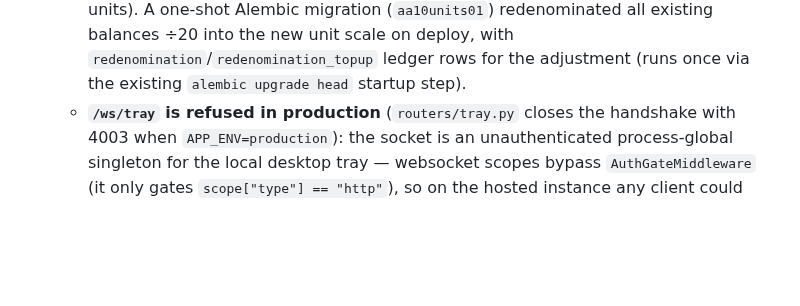
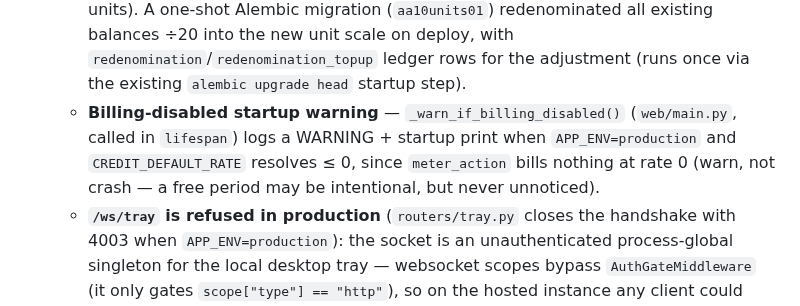
Before and after one commit to thebarlow/AutoApply, a Markdown page: web/CONTEXT.md, the part around one of its changes. Drawn GitHub-style; blank space fills up the shorter version.

Commit message:
[docs] Sync web CONTEXT for admin fallback and billing warning

```diff
--- a/web/CONTEXT.md
+++ b/web/CONTEXT.md
@@ -83,5 +83,6 @@ web/
   - **Metering topology**: the intake pipeline debits **one** `intake` (2u) meter around extract + score + skill-match (`intake_pipeline.py`); generate endpoints (`POST /{job_key}/generate/resume`, `POST /{job_key}/generate/cover`, `routers/jobs.py`) resolve `generate_fresh` (4u) vs `regenerate` (2u) via `core.pricing.resolve_generate_action` (server-derived from a `Document` row / stored output path) and bundle the post-gen eval/refine turns under that same debit — ATS is free when it runs as part of a generate flow. Standalone 1u actions: `POST /{job_key}/score`, the ATS gate (`run_ats_gate`, `action="ats"` — metered only when re-triggered by a manual document edit outside a generate flow), `POST /api/config/section-prompt/draft` (`action="draft"`, no `job_key`), `POST .../parse/propose` résumé parsing (`action="resume_parse"`, `config.py`), and `_do_extract_description` / `rematch_skills` (extraction + skill-match, each billed via `record_usage` inside the meter). The feedback-refine 202 endpoint does a fail-fast balance pre-check then meters **one** `regenerate` (2u) for the background turn. Failed actions (including tree-v1 no-op/failure paths) are refunded, never billed.
   - **Grants**: new accounts get a tiered signup grant (`core.credits.signup_grant_for_tier`, env `CREDIT_SIGNUP_GRANTS` JSON, defaults `standard` 20 / `friends_family` 50 / `beta` 200 units). A one-shot Alembic migration (`aa10units01`) redenominated all existing balances ÷20 into the new unit scale on deploy, with `redenomination`/`redenomination_topup` ledger rows for the adjustment (runs once via the existing `alembic upgrade head` startup step).
+  - **Billing-disabled startup warning** — `_warn_if_billing_disabled()` (`web/main.py`, called in `lifespan`) logs a WARNING + startup print when `APP_ENV=production` and `CREDIT_DEFAULT_RATE` resolves ≤ 0, since `meter_action` bills nothing at rate 0 (warn, not crash — a free period may be intentional, but never unnoticed).
   - **`/ws/tray` is refused in production** (`routers/tray.py` closes the handshake with 4003 when `APP_ENV=production`): the socket is an unauthenticated process-global singleton for the local desktop tray — websocket scopes bypass `AuthGateMiddleware` (it only gates `scope["type"] == "http"`), so on the hosted instance any client could have held the slot and received other tenants' apply payloads. `POST /{job_key}/apply` consequently always 503s in production.
   - **`GET /api/session-cost` is admin-only in production** — the figure is the process-global (all-tenant) LLM spend; non-admins get `{total: 0.0}` (still 200, since the frontend uses the endpoint as a liveness heartbeat).
   - `credits.py` exposes an `openrouter_remaining()` helper (returns remaining USD or `None`); `GET /api/admin/system-balance` uses it and returns just `{remaining}`. The same helper drives `GET /api/admin/grant-budget`.
```
Also changed, not shown: other parts of web/CONTEXT.md (+1 -1 lines).
